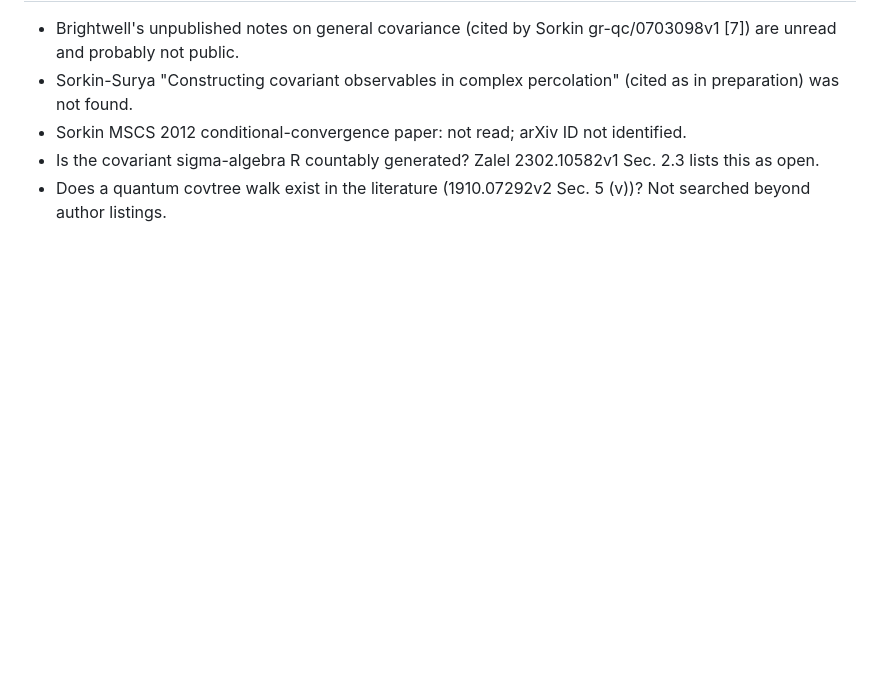
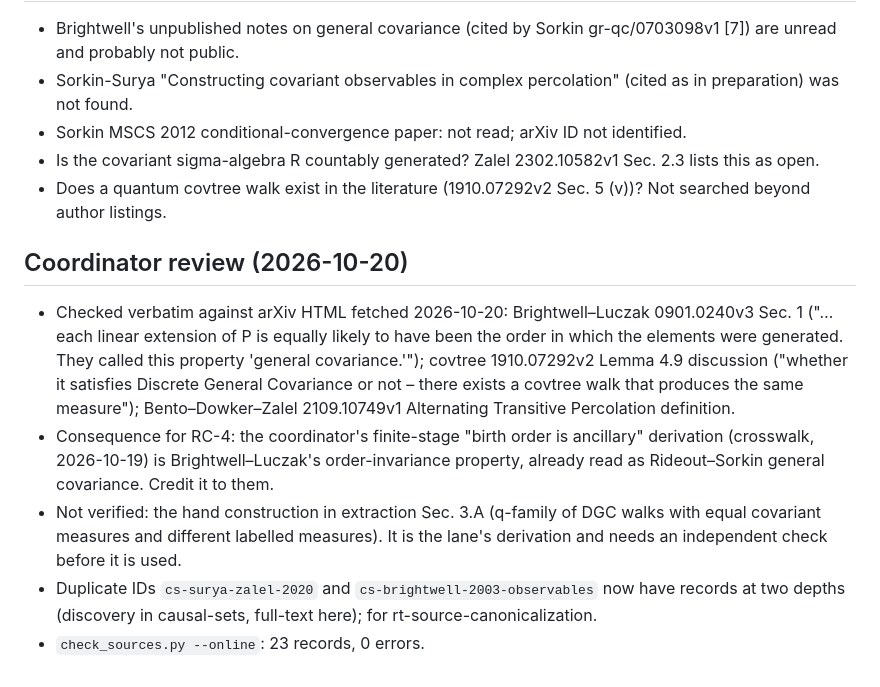
Before and after one commit to andrewimpellitteri/eternalism, a Markdown page: knowledge/csg-quantum/AGENT_REPORT.md, the part around the change. Rendered like a GitHub page; blank space fills up the shorter version.

Commit message:
Coordinator review of the csg-quantum lane; move report into lane
Co-Authored-By: Claude Opus 5.5 <noreply@anthropic.com>

```diff
--- a/AGENT_REPORT.md
+++ b/knowledge/csg-quantum/AGENT_REPORT.md
@@ -134,3 +134,11 @@ Section 8 of extraction.md lists the reads most likely to defeat each case.
   open.
 - Does a quantum covtree walk exist in the literature (1910.07292v2 Sec. 5 (v))? Not searched
   beyond author listings.
+
+## Coordinator review (2026-10-20)
+
+- Checked verbatim against arXiv HTML fetched 2026-10-20: Brightwell–Luczak 0901.0240v3 Sec. 1 ("…each linear extension of P is equally likely to have been the order in which the elements were generated. They called this property 'general covariance.'"); covtree 1910.07292v2 Lemma 4.9 discussion ("whether it satisfies Discrete General Covariance or not – there exists a covtree walk that produces the same measure"); Bento–Dowker–Zalel 2109.10749v1 Alternating Transitive Percolation definition.
+- Consequence for RC-4: the coordinator's finite-stage "birth order is ancillary" derivation (crosswalk, 2026-10-19) is Brightwell–Luczak's order-invariance property, already read as Rideout–Sorkin general covariance. Credit it to them.
+- Not verified: the hand construction in extraction Sec. 3.A (q-family of DGC walks with equal covariant measures and different labelled measures). It is the lane's derivation and needs an independent check before it is used.
+- Duplicate IDs `cs-surya-zalel-2020` and `cs-brightwell-2003-observables` now have records at two depths (discovery in causal-sets, full-text here); for rt-source-canonicalization.
+- `check_sources.py --online`: 23 records, 0 errors.
```
